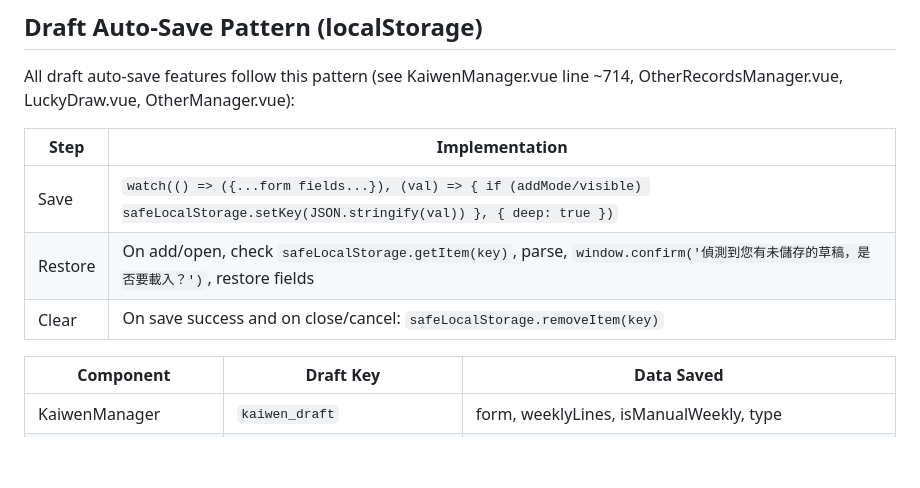
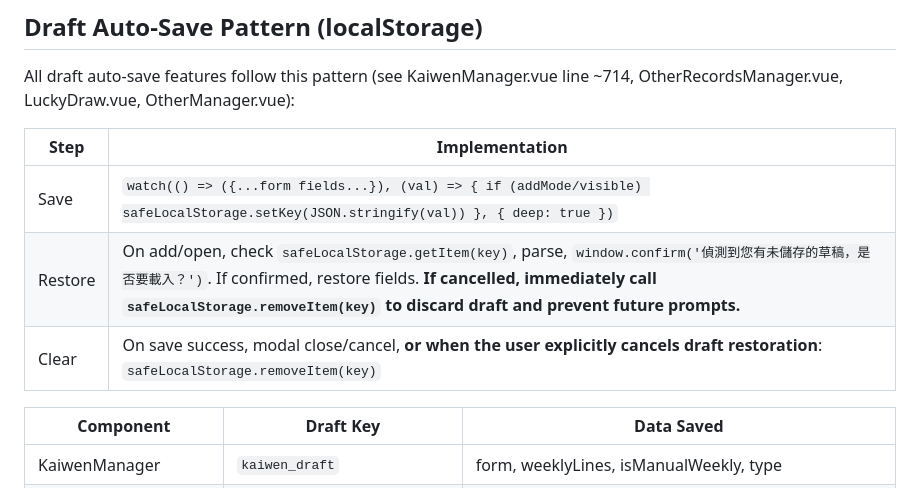
Before and after one commit to shudgai/fabou_la, a Markdown page: AGENTS.md, the part around the change. Drawn GitHub-style; blank space fills up the shorter version.

Commit message:
docs: document the cancel-to-discard draft rule in AGENTS.md

```diff
--- a/AGENTS.md
+++ b/AGENTS.md
@@ -315,8 +315,8 @@ All draft auto-save features follow this pattern (see KaiwenManager.vue line ~71
 | Step | Implementation |
 |---|---|
 | Save | `watch(() => ({...form fields...}), (val) => { if (addMode/visible) safeLocalStorage.setKey(JSON.stringify(val)) }, { deep: true })` |
-| Restore | On add/open, check `safeLocalStorage.getItem(key)`, parse, `window.confirm('偵測到您有未儲存的草稿，是否要載入？')`, restore fields |
-| Clear | On save success and on close/cancel: `safeLocalStorage.removeItem(key)` |
+| Restore | On add/open, check `safeLocalStorage.getItem(key)`, parse, `window.confirm('偵測到您有未儲存的草稿，是否要載入？')`. If confirmed, restore fields. **If cancelled, immediately call `safeLocalStorage.removeItem(key)` to discard draft and prevent future prompts.** |
+| Clear | On save success, modal close/cancel, **or when the user explicitly cancels draft restoration**: `safeLocalStorage.removeItem(key)` |
 
 | Component | Draft Key | Data Saved |
 |---|---|---|
```
